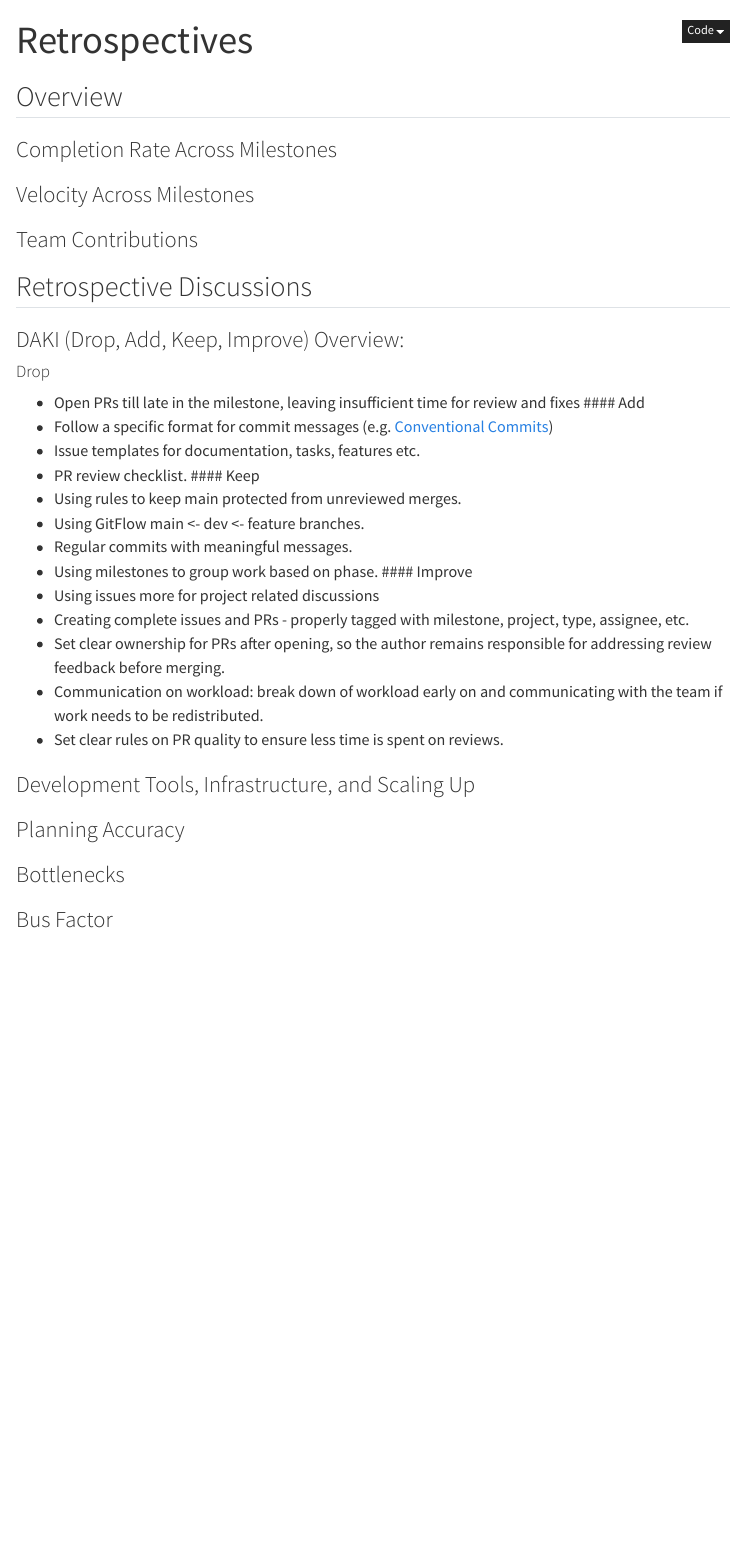
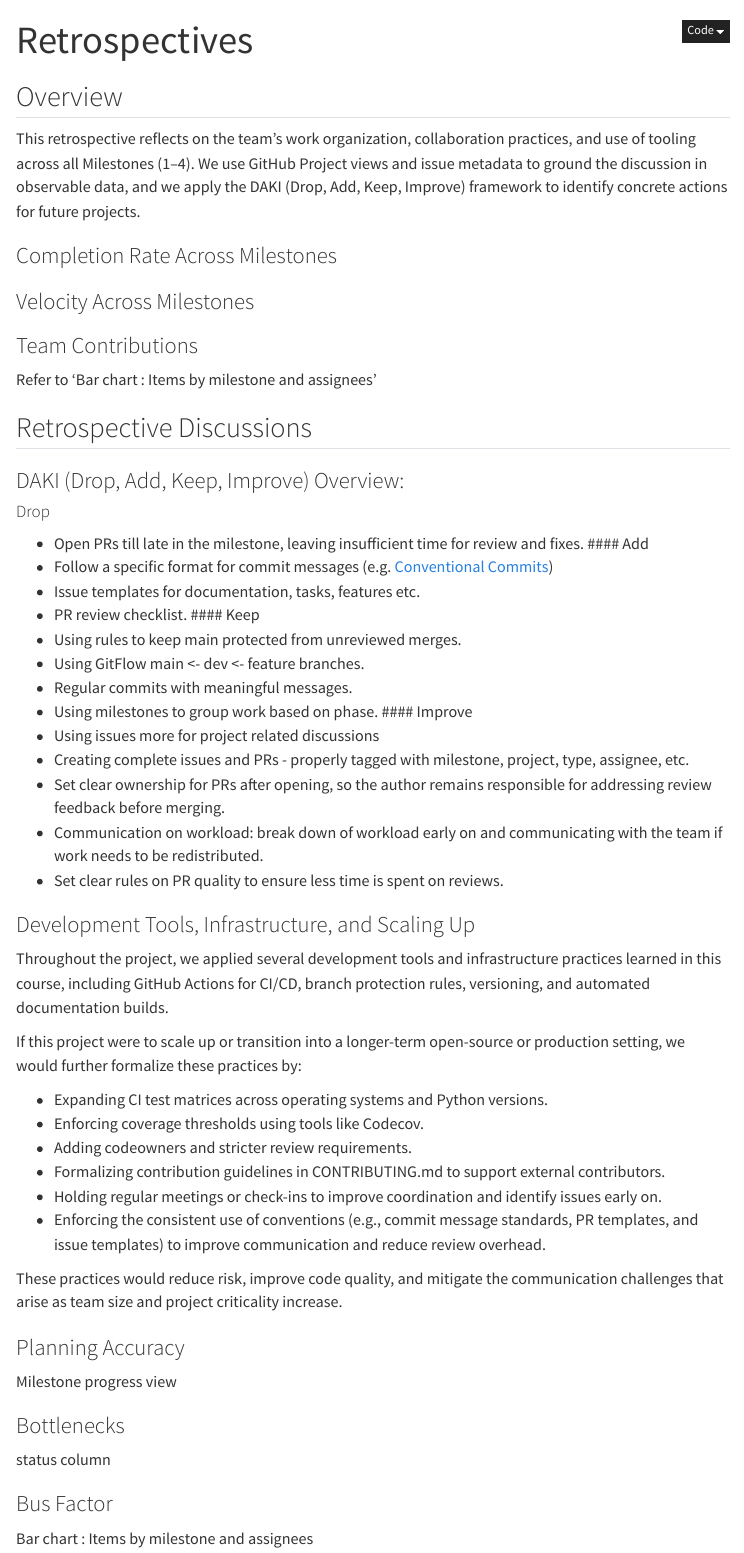
Before and after one commit to UBC-MDS/geospatial-toolkit, a Quarto document (retrospective.qmd): the page in a window 1100 px wide, from its top. Rendered offline with R 4.5, knitr and Pandoc in place of Quarto, with nearby package versions; menus at the side of the page are left out.

Commit message:
Add Development Tools, Infrastructure, and Scaling Up section

```diff
--- a/retrospective.qmd
+++ b/retrospective.qmd
@@ -5,18 +5,22 @@ format: html
 
 ## Overview
 
+This retrospective reflects on the team’s work organization, collaboration practices, and use of tooling across all Milestones (1–4). We use GitHub Project views and issue metadata to ground the discussion in observable data, and we apply the DAKI (Drop, Add, Keep, Improve) framework to identify concrete actions for future projects.
+
 ### Completion Rate Across Milestones
 
 ### Velocity Across Milestones
 
 ### Team Contributions
 
+Refer to 'Bar chart : Items by milestone and assignees'
+
 ## Retrospective Discussions
 
 ### DAKI (Drop, Add, Keep, Improve) Overview:
 
 #### Drop
-- Open PRs till late in the milestone, leaving insufficient time for review and fixes
+- Open PRs till late in the milestone, leaving insufficient time for review and fixes.
 #### Add
 - Follow a specific format for commit messages (e.g. [Conventional Commits](https://www.conventionalcommits.org/en/v1.0.0/))
 - Issue templates for documentation, tasks, features etc.
@@ -35,8 +39,25 @@ format: html
 
 ### Development Tools, Infrastructure, and Scaling Up
 
+Throughout the project, we applied several development tools and infrastructure practices learned in this course, including GitHub Actions for CI/CD, branch protection rules, versioning, and automated documentation builds.
+
+If this project were to scale up or transition into a longer-term open-source or production setting, we would further formalize these practices by:
+
+- Expanding CI test matrices across operating systems and Python versions.
+- Enforcing coverage thresholds using tools like Codecov.
+- Adding codeowners and stricter review requirements.
+- Formalizing contribution guidelines in CONTRIBUTING.md to support external contributors.
+- Holding regular meetings or check-ins to improve coordination and identify issues early on.
+- Enforcing the consistent use of conventions (e.g., commit message standards, PR templates, and issue templates) to improve communication and reduce review overhead.
+
+These practices would reduce risk, improve code quality, and mitigate the communication challenges that arise as team size and project criticality increase.
+
 ### Planning Accuracy
 
+Milestone progress view
+
 ### Bottlenecks
+status column
 
 ### Bus Factor
+Bar chart : Items by milestone and assignees
```
